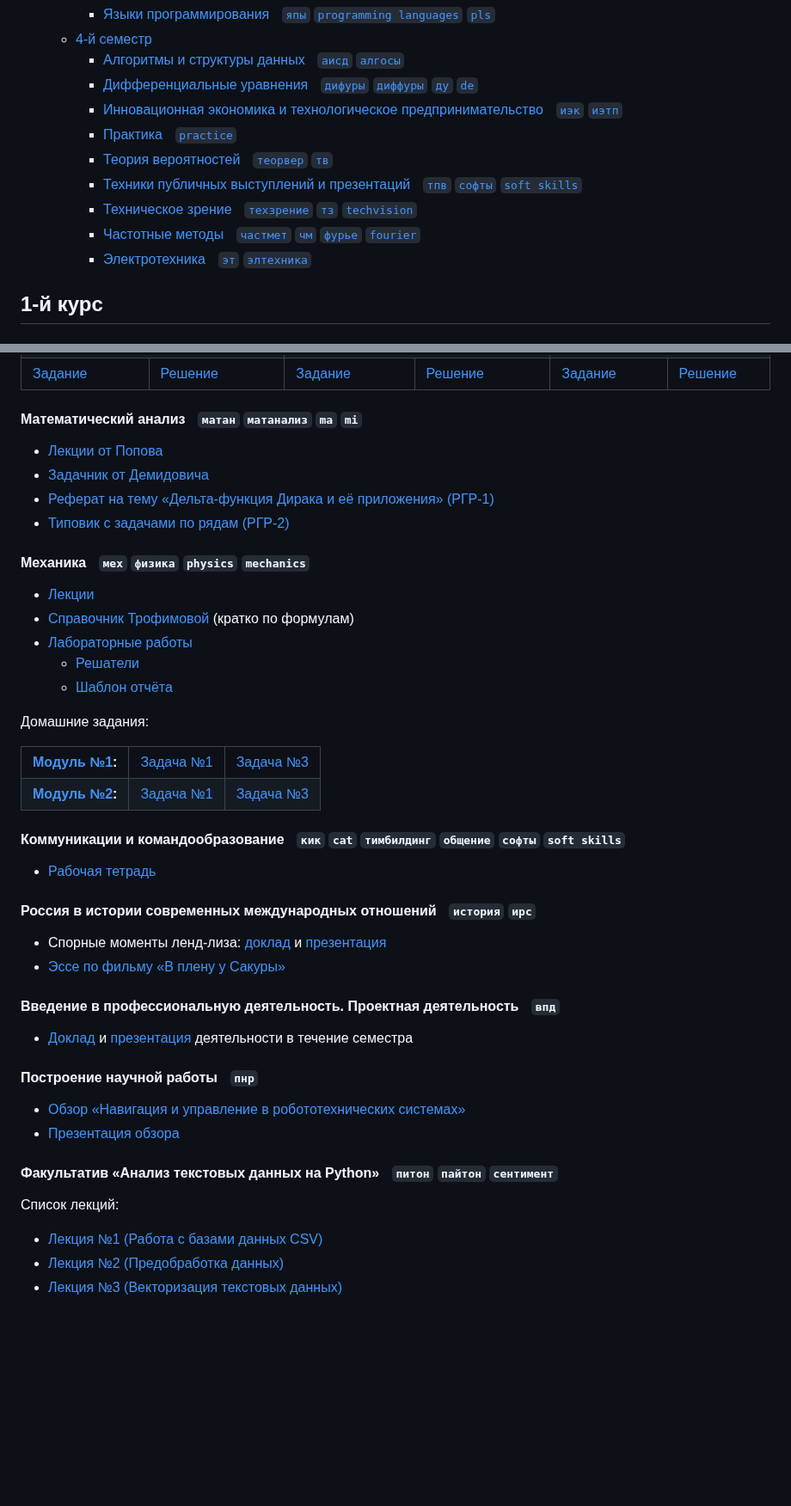
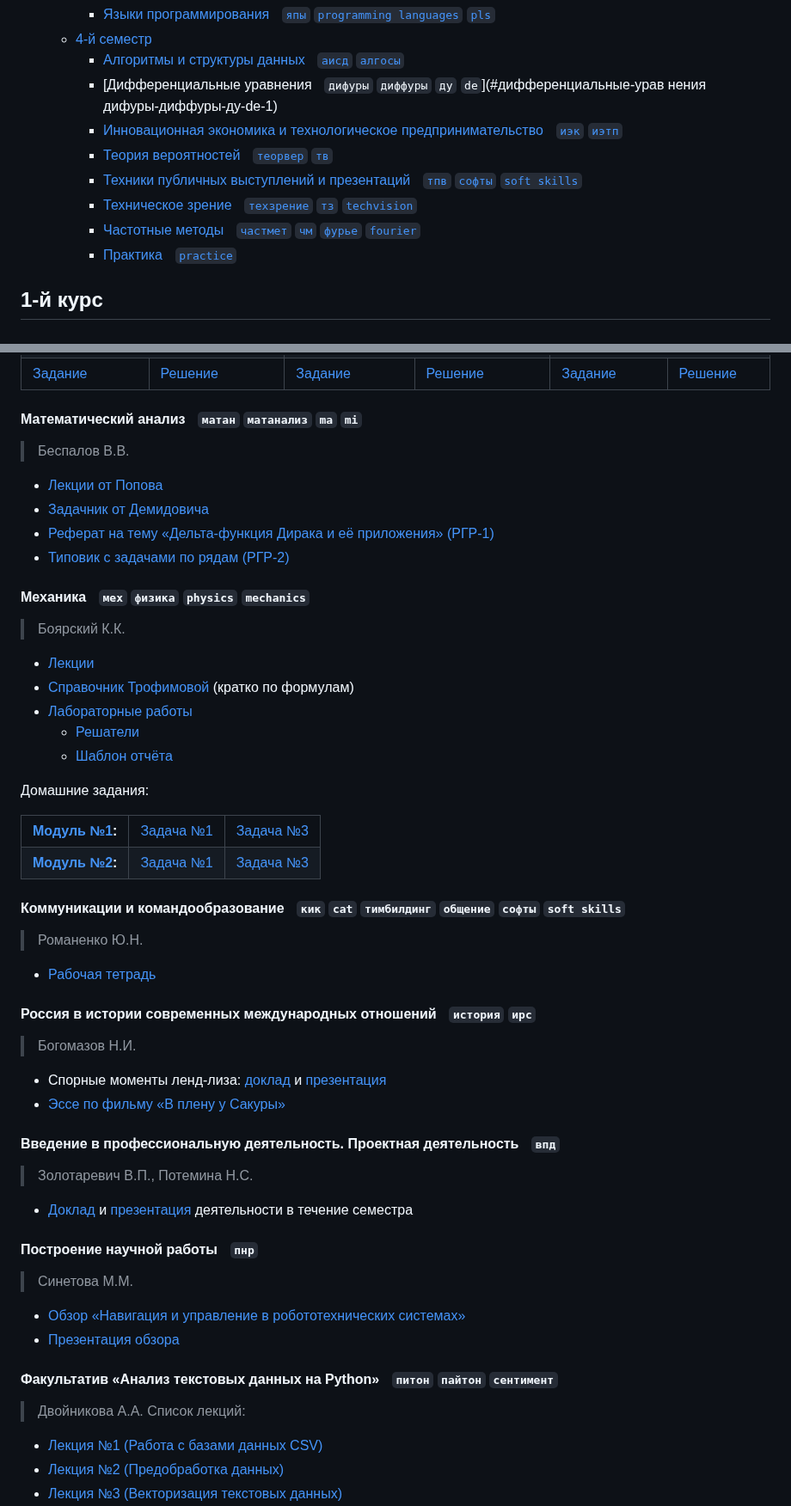
Before and after one commit to snowlue/ITMO_works, a Markdown page: README.md, 2 parts joined by grey strips. Shown at 86% size. GitHub-like rendering; blank space fills up the shorter version.

```diff
--- a/README.md
+++ b/README.md
@@ -38,14 +38,13 @@
     - [Языки программированияㅤ`япы` `programming languages` `pls`](#языки-программированияㅤяпы-programming-languages-pls)
   - [4-й семестр](#4-й-семестр)
     - [Алгоритмы и структуры данныхㅤ`аисд` `алгосы`](#алгоритмы-и-структуры-данныхㅤаисд-алгосы)
-    - [Дифференциальные уравненияㅤ`дифуры` `диффуры` `ду` `de`](#дифференциальные-уравненияㅤдифуры-диффуры-ду-de-1)
+    - [Дифференциальные уравненияㅤ`дифуры` `диффуры` `ду` `de`](#дифференциальные-урав    ненияㅤдифуры-диффуры-ду-de-1)
     - [Инновационная экономика и технологическое предпринимательствоㅤ`иэк` `иэтп`](#инновационная-экономика-и-технологическое-предпринимательствоㅤиэк-иэтп)
-    - [Практикаㅤ`practice`](#практикаㅤpractice)
     - [Теория вероятностейㅤ`теорвер` `тв`](#теория-вероятностейㅤтеорвер-тв)
     - [Техники публичных выступлений и презентацийㅤ`тпв` `софты` `soft skills`](#техники-публичных-выступлений-и-презентацийㅤтпв-софты-soft-skills)
     - [Техническое зрениеㅤ`техзрение` `тз` `techvision`](#техническое-зрениеㅤтехзрение-тз-techvision)
     - [Частотные методыㅤ`частмет` `чм` `фурье` `fourier`](#частотные-методыㅤчастмет-чм-фурье-fourier)
-    - [Электротехникаㅤ`эт` `элтехника`](#электротехникаㅤэт-элтехника)
+    - [Практикаㅤ`practice`](#практикаㅤpractice)
 
 
 ## 1-й курс
@@ -232,12 +236,14 @@
 </table>
 
 #### Математический анализㅤ`матан` `матанализ` `ma` `mi`
+> Беспалов В.В.
 - [Лекции от Попова](https://github.com/snowlue/ITMO_works/raw/main/2%20семестр/Матан/Лекции%20Попова.pdf)
 - [Задачник от Демидовича](https://github.com/snowlue/ITMO_works/raw/main/2%20семестр/Матан/Задачи%20по%20мат.анализу%20от%20Демидовича.pdf)
 - [Реферат на тему «Дельта-функция Дирака и её приложения» (РГР-1)](https://github.com/snowlue/ITMO_works/raw/main/2%20семестр/Матан/report/report%20MA.pdf)
 - [Типовик с задачами по рядам (РГР-2)](https://github.com/snowlue/ITMO_works/blob/main/2%20семестр/Матан/standart/standart%20MA.pdf)
 
 #### Механикаㅤ`мех` `физика` `physics` `mechanics`
+> Боярский К.К.
 - [Лекции](https://github.com/snowlue/ITMO_works/tree/main/2%20семестр/Механика/Лекции)
 - [Справочник Трофимовой](https://github.com/snowlue/ITMO_works/raw/main/2%20семестр/Механика/Справочник%20Трофимовой.pdf) (кратко по формулам)
 - [Лабораторные работы](https://github.com/snowlue/ITMO_works/tree/main/2%20семестр/Механика/Лабораторные%20работы)
@@ -261,20 +267,25 @@
 </table>
 
 #### Коммуникации и командообразованиеㅤ`кик` `cat` `тимбилдинг` `общение` `софты` `soft skills`
+> Романенко Ю.Н.
 - [Рабочая тетрадь](https://github.com/snowlue/ITMO_works/raw/main/2%20семестр/Рабочая%20тетрадь%20КиК%202023.pdf)
 
 #### Россия в истории современных международных отношенийㅤ`история` `ирс`
+> Богомазов Н.И.
 - Спорные моменты ленд-лиза: [доклад](https://github.com/snowlue/ITMO_works/raw/main/2%20семестр/История/Спорные%20моменты%20ленд-лиза.pdf) и [презентация](https://github.com/snowlue/ITMO_works/raw/main/2%20семестр/История/Спорные%20моменты%20ленд-лиза%20(Овчинников%20Павел).pptx)
 - [Эссе по фильму «В плену у Сакуры»](https://github.com/snowlue/ITMO_works/raw/main/2%20семестр/История/В%20плену%20у%20сакуры.docx)
 
 #### Введение в профессиональную деятельность. Проектная деятельностьㅤ`впд`
+> Золотаревич В.П., Потемина Н.С.
 - [Доклад](https://github.com/snowlue/ITMO_works/raw/main/2%20семестр/ВПД/Доклад%20о%20деятельности.pdf) и [презентация](https://github.com/snowlue/ITMO_works/raw/main/2%20семестр/ВПД/Презентация%20деятельности.pdf) деятельности в течение семестра
 
 #### Построение научной работыㅤ`пнр`
+> Синетова М.М.
 - [Обзор «Навигация и управление в робототехнических системах»](https://github.com/snowlue/ITMO_works/raw/main/2%20семестр/ПНР/pnr.pdf)
 - [Презентация обзора](https://disk.yandex.ru/i/EYwevy2EHHOt1A)
 
 #### Факультатив «Анализ текстовых данных на Python»ㅤ`питон` `пайтон` `сентимент`
+> Двойникова А.А.
 Список лекций:
 - [Лекция №1 (Работа с базами данных CSV)](https://github.com/snowlue/ITMO_works/blob/main/2%20семестр/Факультатив%20Python/Лекции/Л1_Работа_с_базами_данных.ipynb)
 - [Лекция №2 (Предобработка данных)](https://github.com/snowlue/ITMO_works/blob/main/2%20семестр/Факультатив%20Python/Лекции/Л2_Предобработка.ipynb)
```
Also changed, not shown: other parts of README.md (+20 -2 lines).
